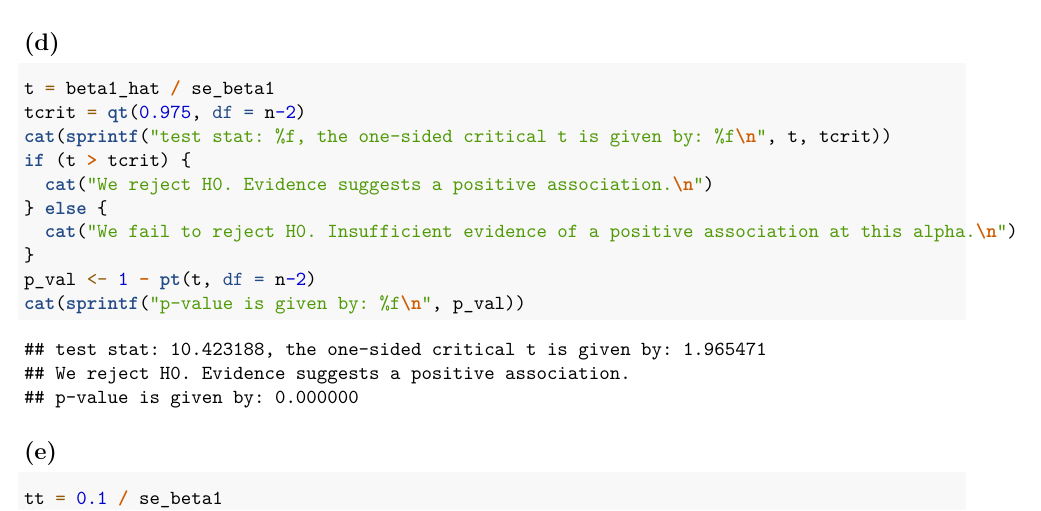
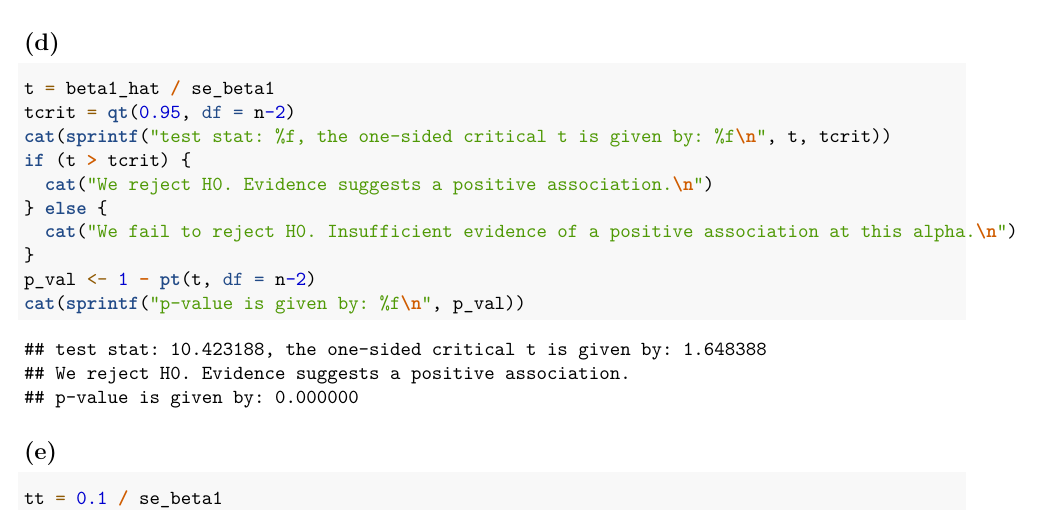
Before and after one commit to jiamingluuu/stac67, an R Markdown document (a1/coding.Rmd): part of page 8 of 8, cut so that both start at the same text. The pictures show the output file a1/coding.pdf that the author committed with the source.

Commit message:
change q7d to one-sided

````diff
--- a/a1/coding.Rmd
+++ b/a1/coding.Rmd
@@ -216,7 +216,7 @@ confint(fit)
 
 ```{r results='hold'}
 t = beta1_hat / se_beta1
-tcrit = qt(0.975, df = n-2)
+tcrit = qt(0.95, df = n-2)
 cat(sprintf("test stat: %f, the one-sided critical t is given by: %f\n", t, tcrit))
 if (t > tcrit) {
   cat("We reject H0. Evidence suggests a positive association.\n")
````
Also changed, not shown: a1/coding.pdf.
